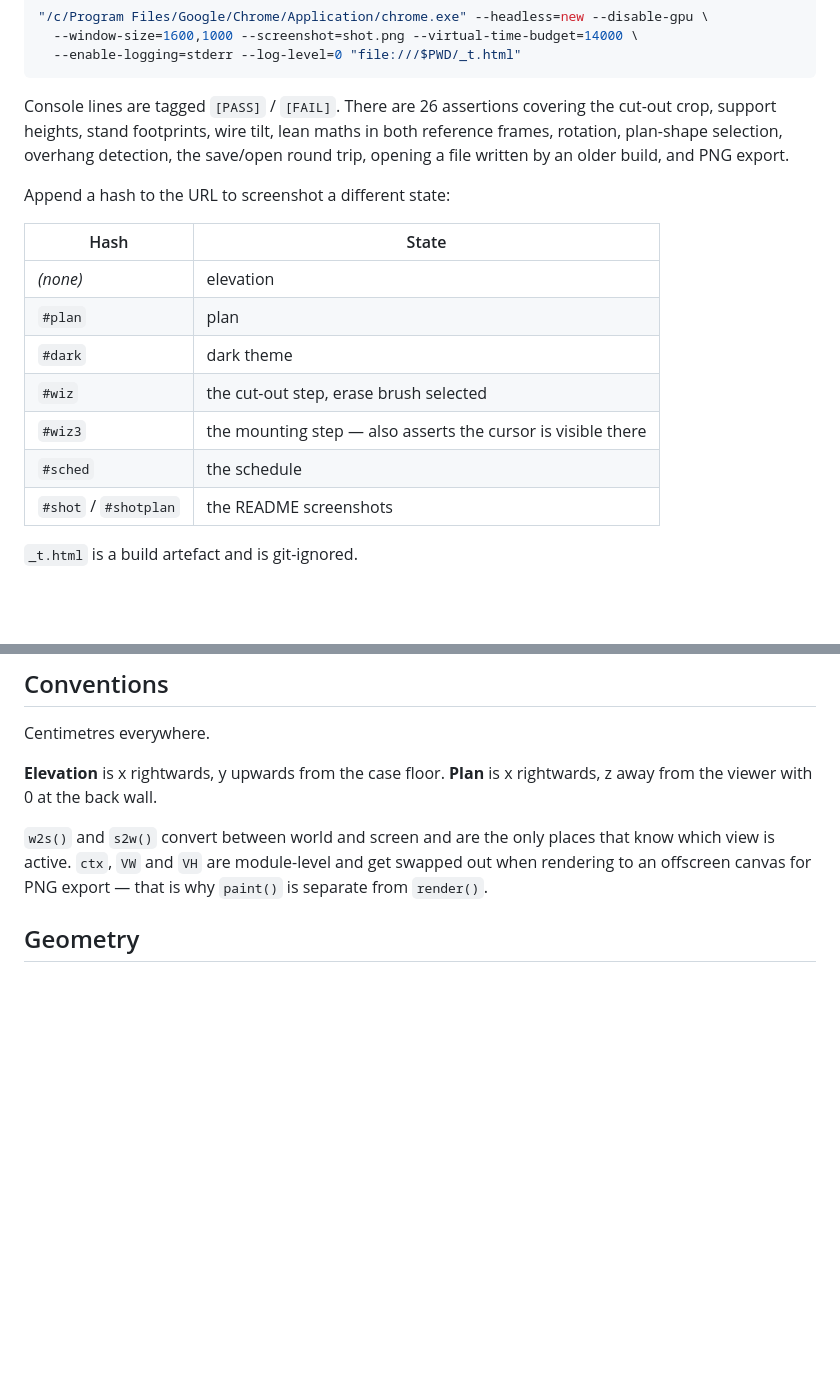
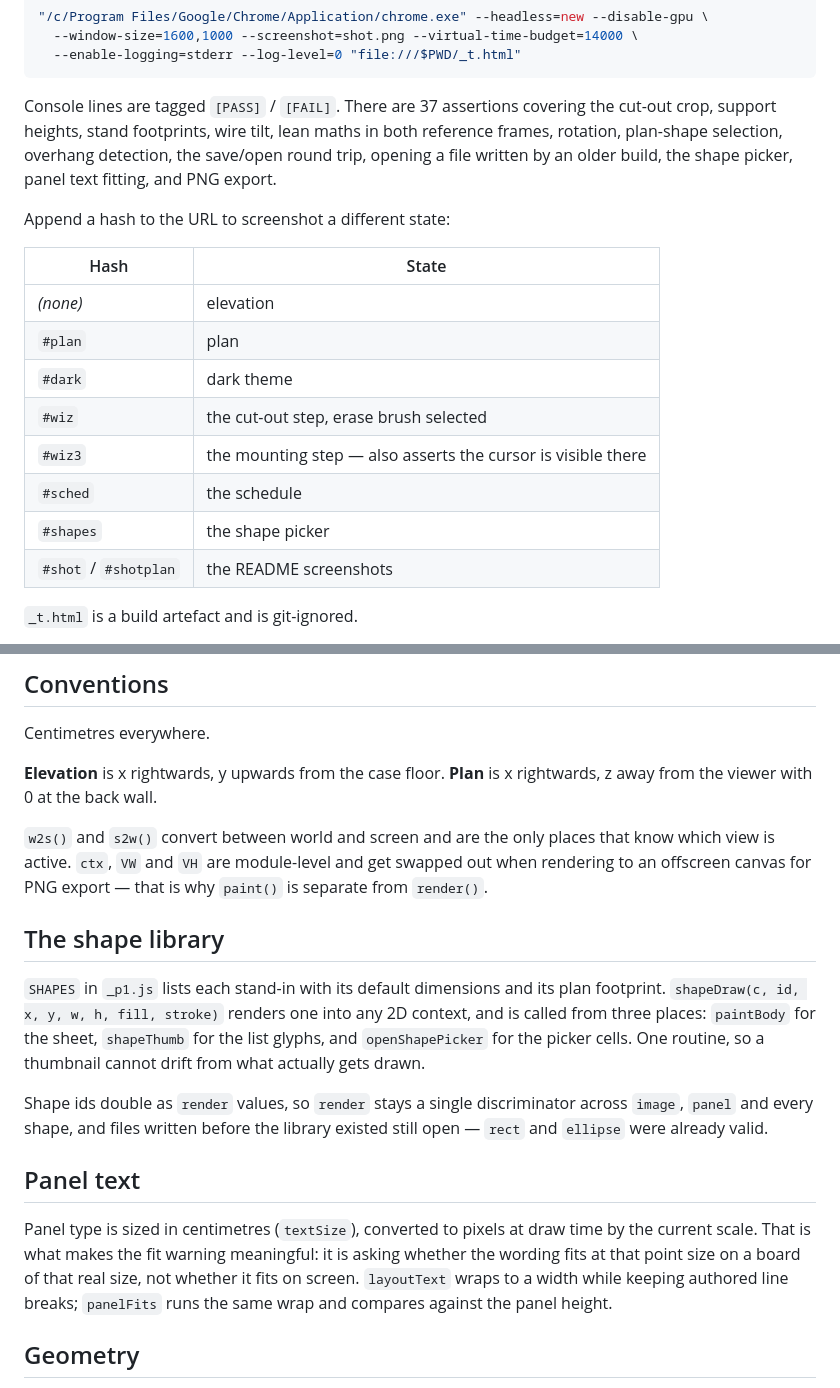
Before and after one commit to shawetaylorec/vitrine, a Markdown page: docs/DEVELOPING.md, 2 parts joined by grey strips. Rendered like a GitHub page; blank space fills up the shorter version.

````diff
--- a/docs/DEVELOPING.md
+++ b/docs/DEVELOPING.md
@@ -36,10 +36,10 @@ geometry and the cut-out pipeline rather than the DOM.
   --enable-logging=stderr --log-level=0 "file:///$PWD/_t.html"
 ```
 
-Console lines are tagged `[PASS]` / `[FAIL]`. There are 26 assertions covering the
+Console lines are tagged `[PASS]` / `[FAIL]`. There are 37 assertions covering the
 cut-out crop, support heights, stand footprints, wire tilt, lean maths in both
 reference frames, rotation, plan-shape selection, overhang detection, the save/open
-round trip, opening a file written by an older build, and PNG export.
+round trip, opening a file written by an older build, the shape picker, panel text fitting, and PNG export.
 
 Append a hash to the URL to screenshot a different state:
 
@@ -51,6 +51,7 @@ Append a hash to the URL to screenshot a different state:
 | `#wiz` | the cut-out step, erase brush selected |
 | `#wiz3` | the mounting step — also asserts the cursor is visible there |
 | `#sched` | the schedule |
+| `#shapes` | the shape picker |
 | `#shot` / `#shotplan` | the README screenshots |
 
 `_t.html` is a build artefact and is git-ignored.
@@ -66,6 +67,26 @@ Centimetres everywhere.
 which view is active. `ctx`, `VW` and `VH` are module-level and get swapped out when
 rendering to an offscreen canvas for PNG export — that is why `paint()` is separate
 from `render()`.
+
+## The shape library
+
+`SHAPES` in `_p1.js` lists each stand-in with its default dimensions and its plan
+footprint. `shapeDraw(c, id, x, y, w, h, fill, stroke)` renders one into any 2D context,
+and is called from three places: `paintBody` for the sheet, `shapeThumb` for the list
+glyphs, and `openShapePicker` for the picker cells. One routine, so a thumbnail cannot
+drift from what actually gets drawn.
+
+Shape ids double as `render` values, so `render` stays a single discriminator across
+`image`, `panel` and every shape, and files written before the library existed still
+open — `rect` and `ellipse` were already valid.
+
+## Panel text
+
+Panel type is sized in centimetres (`textSize`), converted to pixels at draw time by
+the current scale. That is what makes the fit warning meaningful: it is asking whether
+the wording fits at that point size on a board of that real size, not whether it fits
+on screen. `layoutText` wraps to a width while keeping authored line breaks;
+`panelFits` runs the same wrap and compares against the panel height.
 
 ## Geometry
 
````
Also changed, not shown: README.md (+15 -4 lines), docs/GUIDE.md (+27 -2 lines), docs/images/shapes.png (added), docs/images/shot.png, docs/images/shotplan.png, 6 other files.
